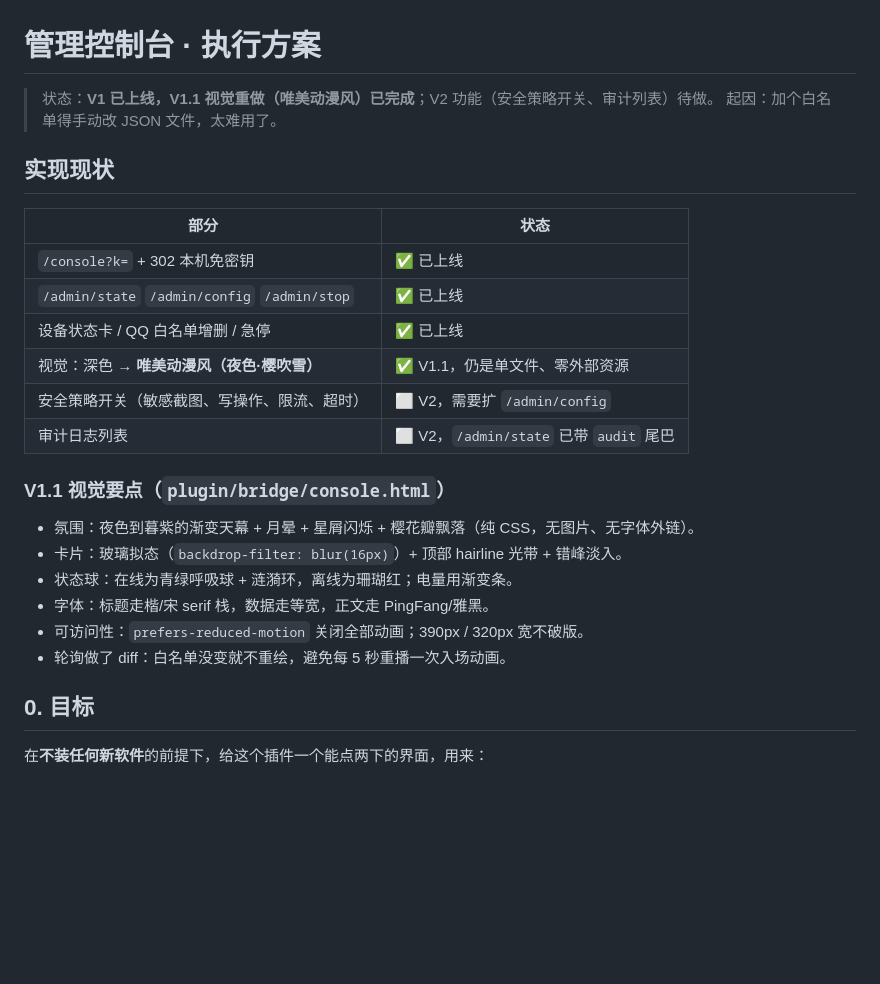
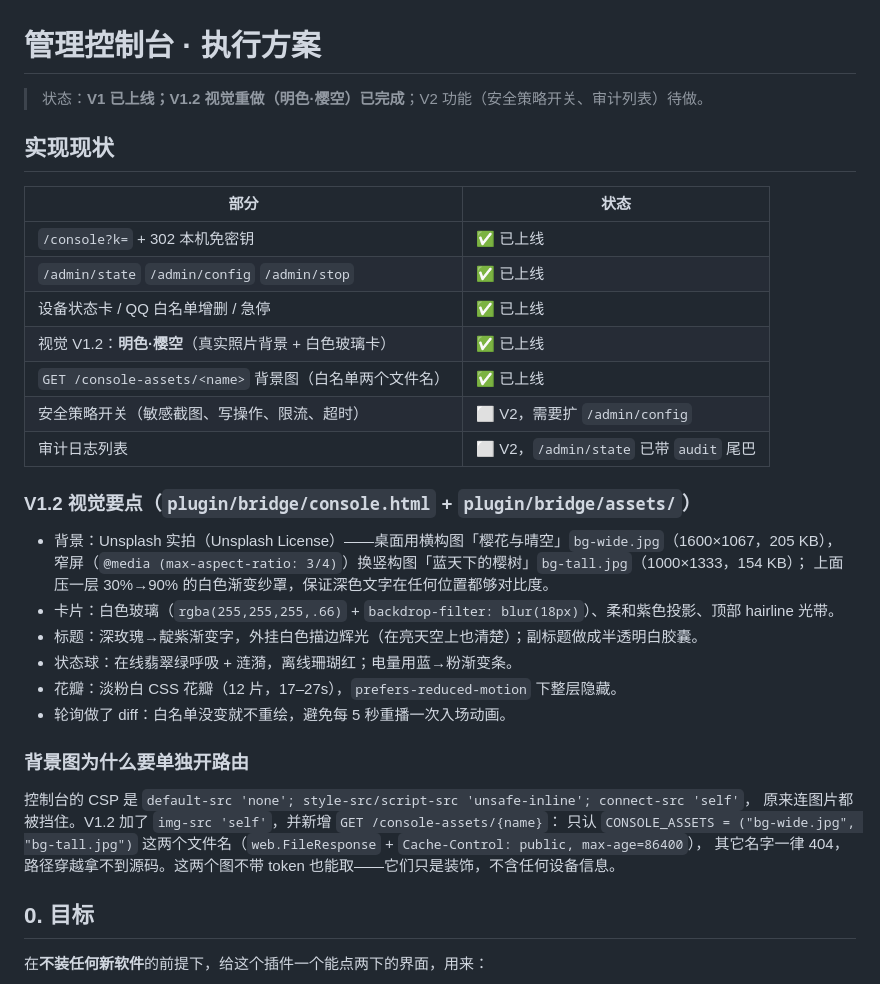
Before and after one commit to NishimiyaFukinoto/astrbot_plugin_dimensional_portal, a Markdown page: docs/CONSOLE_PLAN.md, the part around the change. GitHub-like rendering; blank space fills up the shorter version.

```diff
--- a/docs/CONSOLE_PLAN.md
+++ b/docs/CONSOLE_PLAN.md
@@ -1,7 +1,6 @@
 # 管理控制台 · 执行方案
 
-> 状态：**V1 已上线，V1.1 视觉重做（唯美动漫风）已完成**；V2 功能（安全策略开关、审计列表）待做。
-> 起因：加个白名单得手动改 JSON 文件，太难用了。
+> 状态：**V1 已上线；V1.2 视觉重做（明色·樱空）已完成**；V2 功能（安全策略开关、审计列表）待做。
 
 ## 实现现状
 
@@ -10,18 +9,28 @@
 | `/console?k=` + 302 本机免密钥 | ✅ 已上线 |
 | `/admin/state` `/admin/config` `/admin/stop` | ✅ 已上线 |
 | 设备状态卡 / QQ 白名单增删 / 急停 | ✅ 已上线 |
-| 视觉：深色 → **唯美动漫风（夜色·樱吹雪）** | ✅ V1.1，仍是单文件、零外部资源 |
+| 视觉 V1.2：**明色·樱空**（真实照片背景 + 白色玻璃卡） | ✅ 已上线 |
+| `GET /console-assets/<name>` 背景图（白名单两个文件名） | ✅ 已上线 |
 | 安全策略开关（敏感截图、写操作、限流、超时） | ⬜ V2，需要扩 `/admin/config` |
 | 审计日志列表 | ⬜ V2，`/admin/state` 已带 `audit` 尾巴 |
 
-### V1.1 视觉要点（`plugin/bridge/console.html`）
+### V1.2 视觉要点（`plugin/bridge/console.html` + `plugin/bridge/assets/`）
 
-- 氛围：夜色到暮紫的渐变天幕 + 月晕 + 星屑闪烁 + 樱花瓣飘落（纯 CSS，无图片、无字体外链）。
-- 卡片：玻璃拟态（`backdrop-filter: blur(16px)`）+ 顶部 hairline 光带 + 错峰淡入。
-- 状态球：在线为青绿呼吸球 + 涟漪环，离线为珊瑚红；电量用渐变条。
-- 字体：标题走楷/宋 serif 栈，数据走等宽，正文走 PingFang/雅黑。
-- 可访问性：`prefers-reduced-motion` 关闭全部动画；390px / 320px 宽不破版。
+- 背景：Unsplash 实拍（Unsplash License）——桌面用横构图「樱花与晴空」`bg-wide.jpg`（1600×1067，205 KB），
+  窄屏（`@media (max-aspect-ratio: 3/4)`）换竖构图「蓝天下的樱树」`bg-tall.jpg`（1000×1333，154 KB）；
+  上面压一层 30%→90% 的白色渐变纱罩，保证深色文字在任何位置都够对比度。
+- 卡片：白色玻璃（`rgba(255,255,255,.66)` + `backdrop-filter: blur(18px)`）、柔和紫色投影、顶部 hairline 光带。
+- 标题：深玫瑰→靛紫渐变字，外挂白色描边辉光（在亮天空上也清楚）；副标题做成半透明白胶囊。
+- 状态球：在线翡翠绿呼吸 + 涟漪，离线珊瑚红；电量用蓝→粉渐变条。
+- 花瓣：淡粉白 CSS 花瓣（12 片，17–27s），`prefers-reduced-motion` 下整层隐藏。
 - 轮询做了 diff：白名单没变就不重绘，避免每 5 秒重播一次入场动画。
+
+### 背景图为什么要单独开路由
+
+控制台的 CSP 是 `default-src 'none'; style-src/script-src 'unsafe-inline'; connect-src 'self'`，
+原来连图片都被挡住。V1.2 加了 `img-src 'self'`，并新增 `GET /console-assets/{name}`：
+只认 `CONSOLE_ASSETS = ("bg-wide.jpg", "bg-tall.jpg")` 这两个文件名（`web.FileResponse` + `Cache-Control: public, max-age=86400`），
+其它名字一律 404，路径穿越拿不到源码。这两个图不带 token 也能取——它们只是装饰，不含任何设备信息。
 
 ## 0. 目标
 
```
Also changed, not shown: README.md (+3 -0 lines), assets/console-demo.png, 4 other files.
